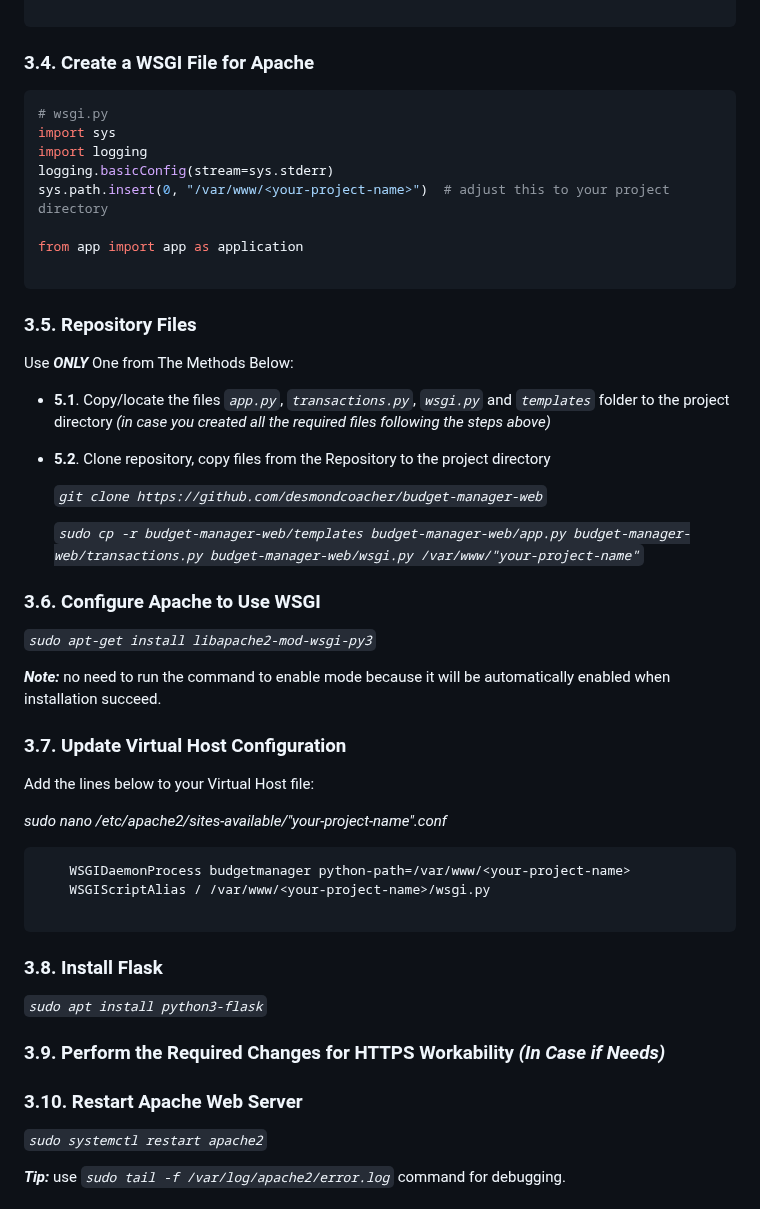
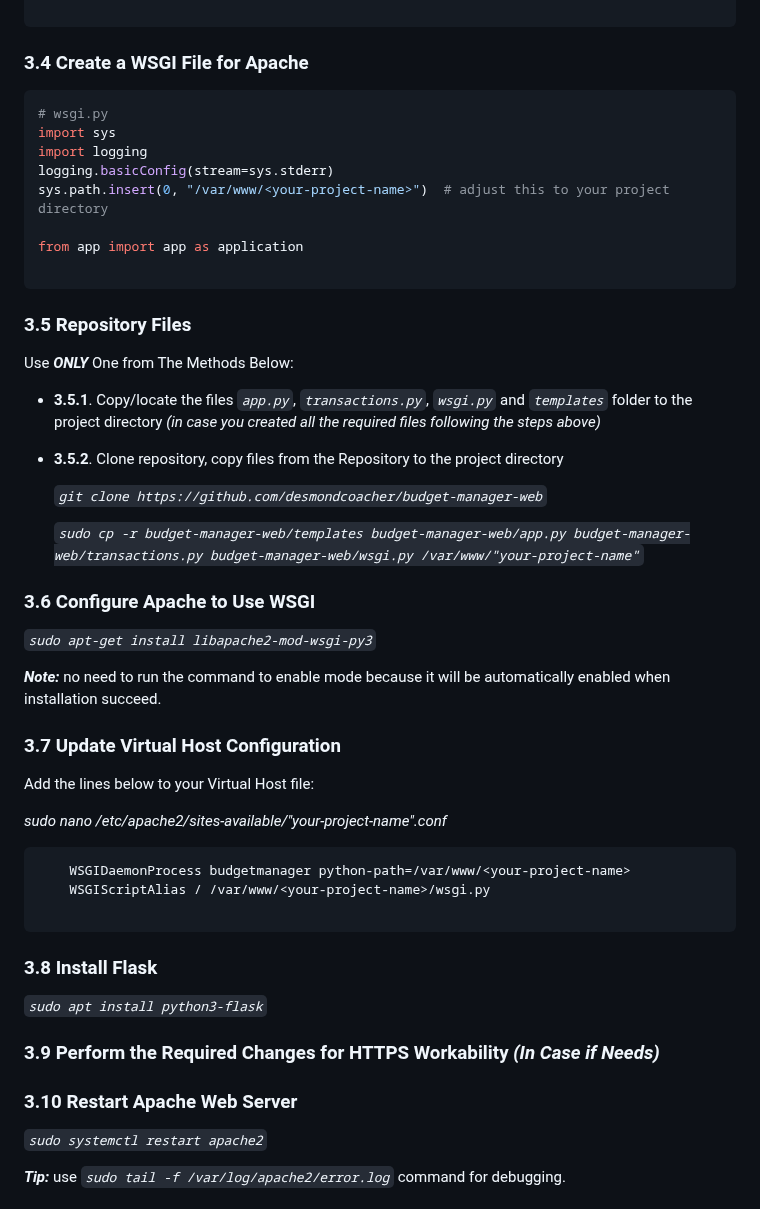
Before and after one commit to desmondcoacher/budget-manager-web, a Markdown page: README.md, the part around one of its changes. Rendered like a GitHub page.

````diff
--- a/README.md
+++ b/README.md
@@ -292,7 +294,7 @@
 
 ```
 
-### 3.4. Create a WSGI File for Apache
+### 3.4 Create a WSGI File for Apache
 ```python
 # wsgi.py
 import sys
@@ -304,22 +306,22 @@ from app import app as application
 
 ```
 
-### 3.5. Repository Files
+### 3.5 Repository Files
 Use ***ONLY*** One from The Methods Below:
-- **5.1**. Copy/locate the files *```app.py```*, *```transactions.py```*, *```wsgi.py```* and *```templates```* folder to the project directory *(in case you created all the required files following the steps above)*
+- **3.5.1**. Copy/locate the files *```app.py```*, *```transactions.py```*, *```wsgi.py```* and *```templates```* folder to the project directory *(in case you created all the required files following the steps above)*
 
-- **5.2**. Clone repository, copy files from the Repository to the project directory
+- **3.5.2**. Clone repository, copy files from the Repository to the project directory
 
     *```git clone https://github.com/desmondcoacher/budget-manager-web```*
 
     *```sudo cp -r budget-manager-web/templates budget-manager-web/app.py budget-manager-web/transactions.py budget-manager-web/wsgi.py /var/www/"your-project-name"```*
 
-### 3.6. Configure Apache to Use WSGI
+### 3.6 Configure Apache to Use WSGI
 *```sudo apt-get install libapache2-mod-wsgi-py3```*
 
 ***Note:*** no need to run the command to enable mode because it will be automatically enabled when installation succeed.
 
-### 3.7. Update Virtual Host Configuration
+### 3.7 Update Virtual Host Configuration
 Add the lines below to your Virtual Host file:
 
 *sudo nano /etc/apache2/sites-available/"your-project-name".conf*
@@ -329,12 +331,12 @@ Add the lines below to your Virtual Host file:
 
 ```
 
-### 3.8. Install Flask
+### 3.8 Install Flask
 *```sudo apt install python3-flask```*
 
-### 3.9. Perform the Required Changes for HTTPS Workability *(In Case if Needs)*
+### 3.9 Perform the Required Changes for HTTPS Workability *(In Case if Needs)*
 
-### 3.10. Restart Apache Web Server
+### 3.10 Restart Apache Web Server
 *```sudo systemctl restart apache2```*
 
 ***Tip:*** use *```sudo tail -f /var/log/apache2/error.log```* command for debugging.
````
Also changed, not shown: other parts of README.md (+9 -7 lines).
